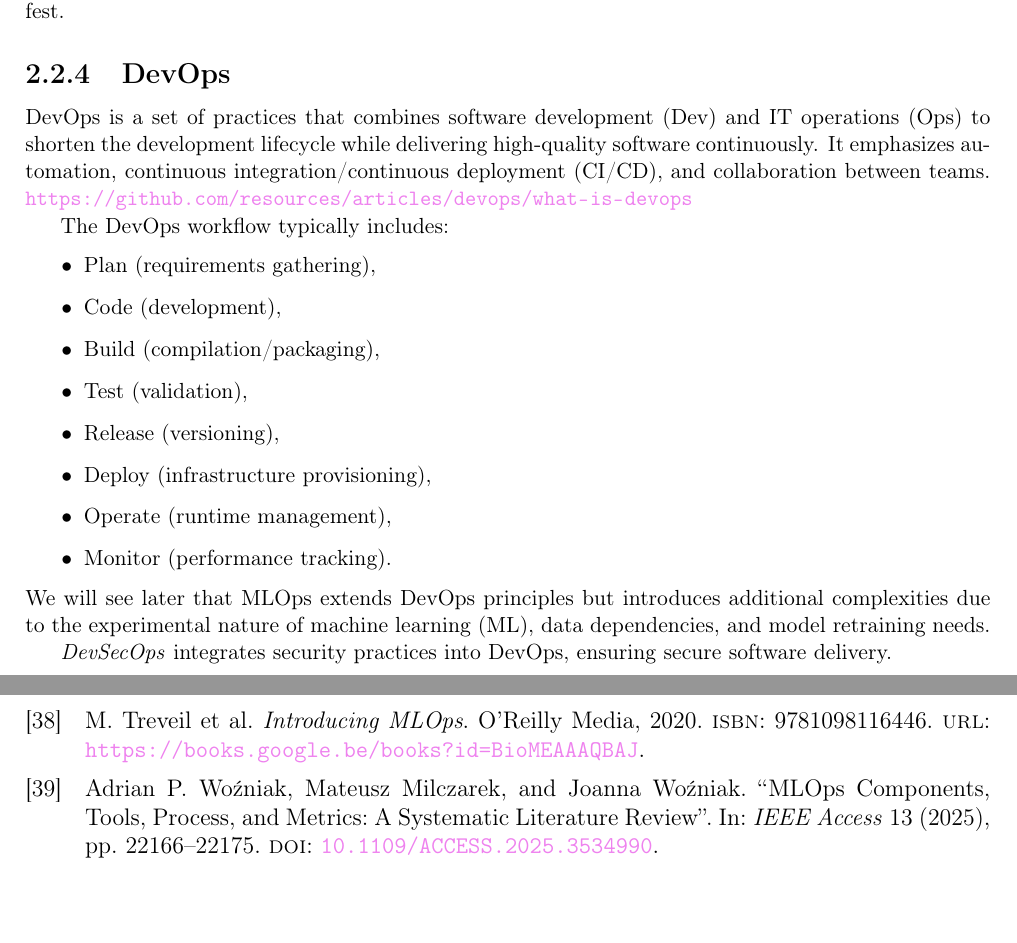
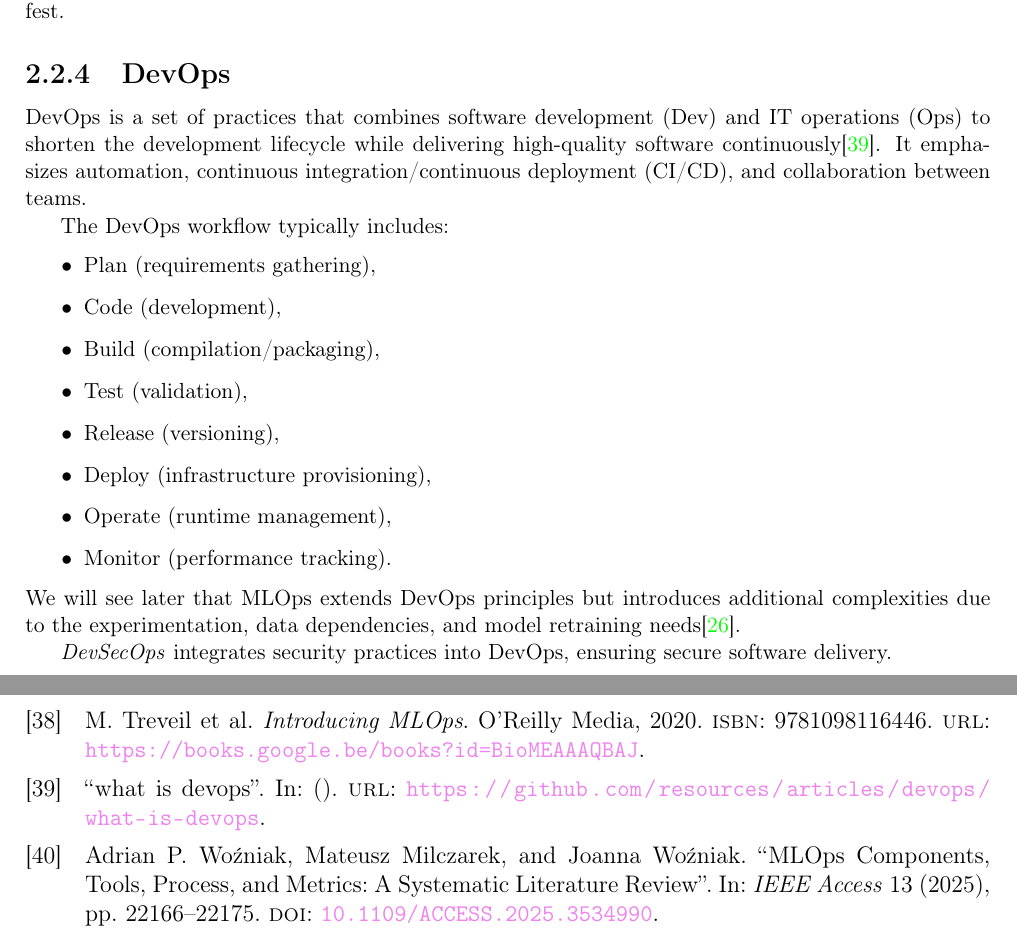
Before and after one commit to Baylib/master-thesis-mlops, a LaTeX book (main.tex, which reads biblio/bib.bib, chapters/state_of_the_art/sections/definitions.tex): two parts of pages 8 and 48 of 49, joined at a grey line, cut so that both start at the same text. Compiled offline with pdfLaTeX.

Commit message:
fix and cite grey literature for definitions

```diff
--- a/biblio/bib.bib
+++ b/biblio/bib.bib
@@ -358,3 +358,7 @@ url={https://cloud.google.com/architecture/mlops-continuous-delivery-and-automat
     title = {A MACHINE LEARNING PIPELINE IMPLEMENTATION USING MLOPS AND GITOPS PRINCIPLES},
     doi = {10.24867/IS-2023-T2.1-6_08141}
 }
+@article{devops,
+    title = {what is devops},
+    url = {https://github.com/resources/articles/devops/what-is-devops},
+}
--- a/chapters/state_of_the_art/sections/definitions.tex
+++ b/chapters/state_of_the_art/sections/definitions.tex
@@ -34,9 +34,9 @@ It's used to define the Infrastructure-as-code as charts with templates of Kuber
 \subsection{DevOps}\label{subsec:devops}
 DevOps is a set of practices that combines software development (Dev) and IT
 operations (Ops) to shorten the development lifecycle while delivering
-high-quality software continuously.
+high-quality software continuously\cite{devops}.
 It emphasizes automation, continuous integration/continuous deployment (CI/CD), and collaboration between
-teams. \url{https://github.com/resources/articles/devops/what-is-devops}
+teams.
 
 The DevOps workflow typically includes:
 
@@ -50,10 +50,8 @@ The DevOps workflow typically includes:
     \item Operate (runtime management),
     \item Monitor (performance tracking).
 \end{itemize}
-We will see later that MLOps
- extends DevOps principles but introduces additional complexities due to
- the experimental nature of machine learning (ML), data dependencies,
-and model retraining needs.
+We will see later that MLOps extends DevOps principles but introduces additional complexities due to the experimentation,
+data dependencies, and model retraining needs\cite{10.1145/3533378}.
 
 \textit{DevSecOps} integrates security practices into DevOps, ensuring secure software delivery.
 
```
Also changed, not shown: chapters/state_of_the_art/sections/mlops.tex (+1 -1 lines).
